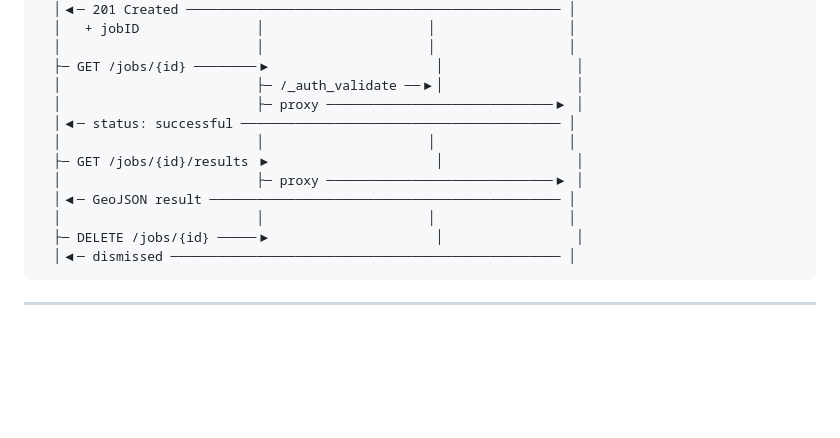
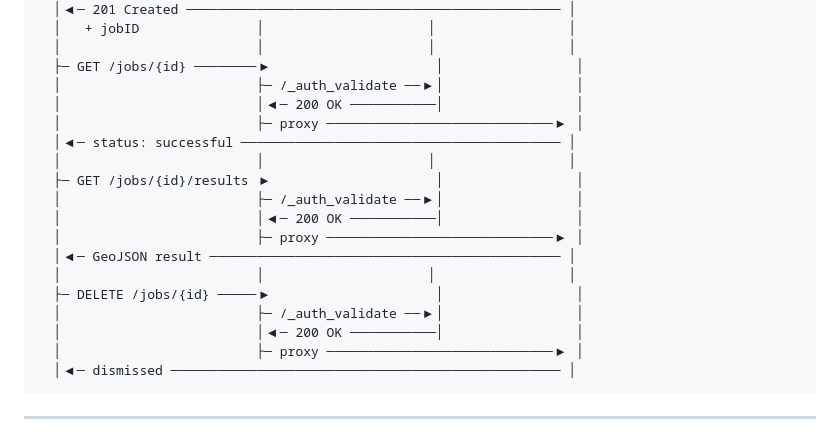
Before and after one commit to PranavAngrish/OGC-API---Processes, a Markdown page: README.md, the part around the change. Drawn GitHub-style; blank space fills up the shorter version.

Commit message:
improve readme

````diff
--- a/README.md
+++ b/README.md
@@ -465,14 +465,20 @@ Client                    nginx              auth service        pygeoapi
   │                         │                     │                 │
   ├─ GET /jobs/{id} ────────▶                     │                 │
   │                         ├─ /_auth_validate ──▶│                 │
+  │                         │◀─ 200 OK ───────────│                 │
   │                         ├─ proxy ─────────────────────────────▶ │
   │◀─ status: successful ───────────────────────────────────────── │
   │                         │                     │                 │
   ├─ GET /jobs/{id}/results ▶                     │                 │
+  │                         ├─ /_auth_validate ──▶│                 │
+  │                         │◀─ 200 OK ───────────│                 │
   │                         ├─ proxy ─────────────────────────────▶ │
   │◀─ GeoJSON result ───────────────────────────────────────────── │
   │                         │                     │                 │
   ├─ DELETE /jobs/{id} ─────▶                     │                 │
+  │                         ├─ /_auth_validate ──▶│                 │
+  │                         │◀─ 200 OK ───────────│                 │
+  │                         ├─ proxy ─────────────────────────────▶ │
   │◀─ dismissed ────────────────────────────────────────────────── │
 ```
 
````
